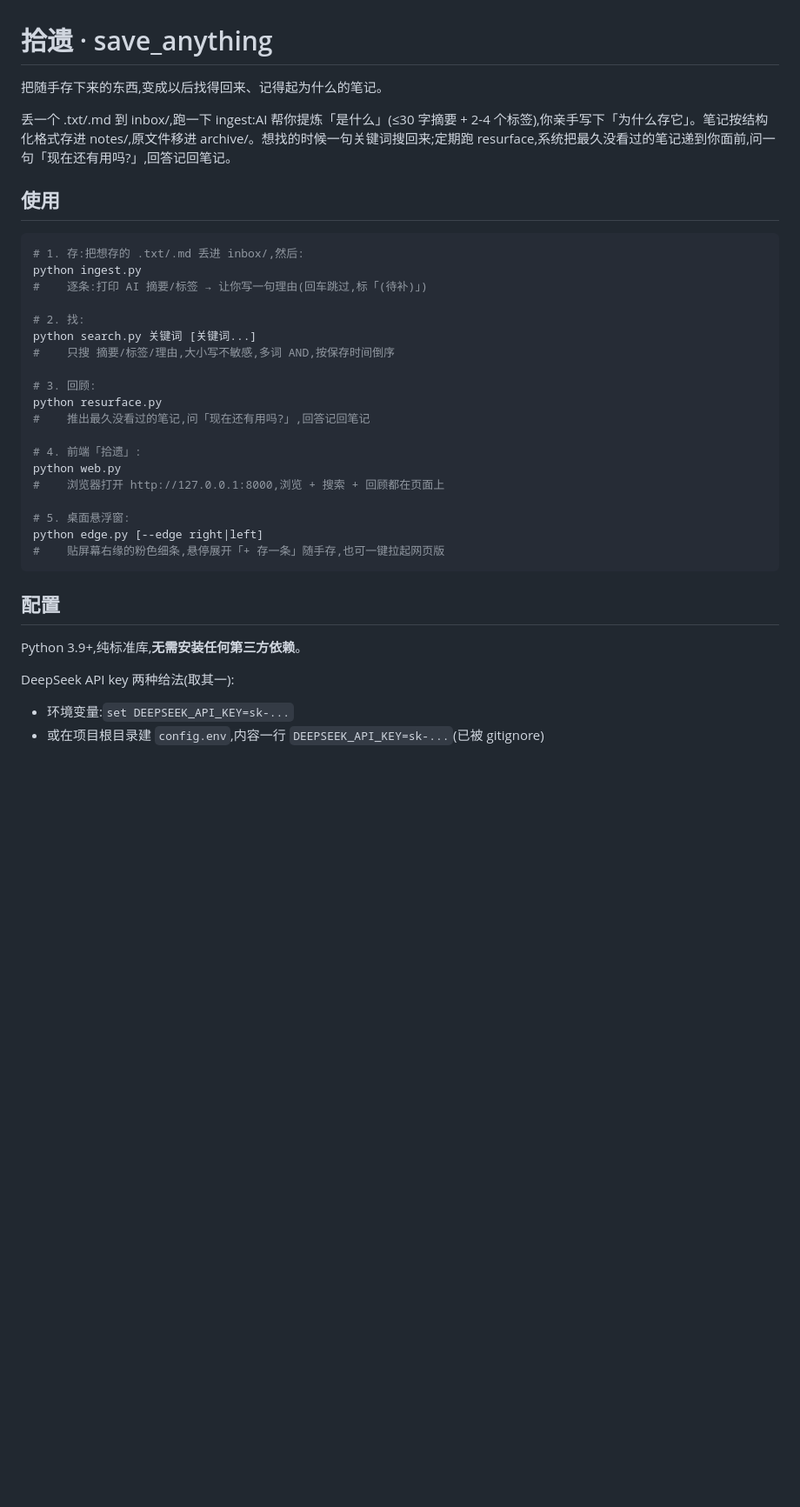
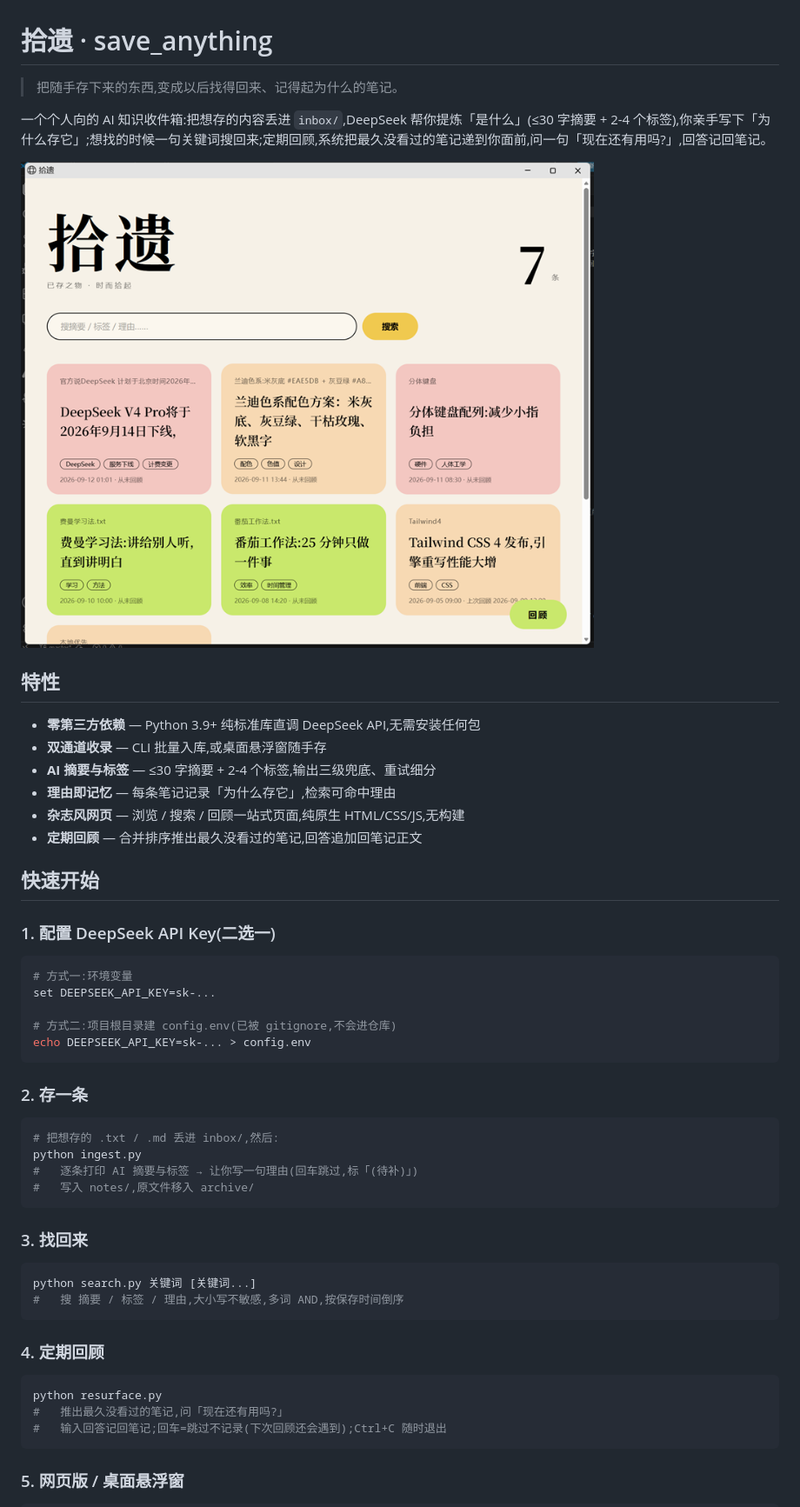
Before and after one commit to hellowordwerrr/save_anything, a Markdown page: README.md, the part around the change printed below. Shown: that part at 87% size. GitHub-like rendering; pictures changed too: docs/img/web.png (added); blank space fills up the shorter version.

Commit message:
docs: professional README with web screenshot; add demo notes; exclude personal notes

````diff
--- a/README.md
+++ b/README.md
@@ -1,38 +1,55 @@
 # 拾遗 · save_anything
 
-把随手存下来的东西,变成以后找得回来、记得起为什么的笔记。
+> 把随手存下来的东西,变成以后找得回来、记得起为什么的笔记。
 
-丢一个 .txt/.md 到 inbox/,跑一下 ingest:AI 帮你提炼「是什么」(≤30 字摘要 + 2-4 个标签),你亲手写下「为什么存它」。笔记按结构化格式存进 notes/,原文件移进 archive/。想找的时候一句关键词搜回来;定期跑 resurface,系统把最久没看过的笔记递到你面前,问一句「现在还有用吗?」,回答记回笔记。
+一个个人向的 AI 知识收件箱:把想存的内容丢进 `inbox/`,DeepSeek 帮你提炼「是什么」(≤30 字摘要 + 2-4 个标签),你亲手写下「为什么存它」;想找的时候一句关键词搜回来;定期回顾,系统把最久没看过的笔记递到你面前,问一句「现在还有用吗?」,回答记回笔记。
 
-## 使用
+![网页版界面](docs/img/web.png)
+
+## 特性
+
+- **零第三方依赖** — Python 3.9+ 纯标准库直调 DeepSeek API,无需安装任何包
+- **双通道收录** — CLI 批量入库,或桌面悬浮窗随手存
+- **AI 摘要与标签** — ≤30 字摘要 + 2-4 个标签,输出三级兜底、重试细分
+- **理由即记忆** — 每条笔记记录「为什么存它」,检索可命中理由
+- **杂志风网页** — 浏览 / 搜索 / 回顾一站式页面,纯原生 HTML/CSS/JS,无构建
+- **定期回顾** — 合并排序推出最久没看过的笔记,回答追加回笔记正文
+
+## 快速开始
+
+### 1. 配置 DeepSeek API Key(二选一)
 
 ```bash
-# 1. 存:把想存的 .txt/.md 丢进 inbox/,然后:
-python ingest.py
-#    逐条:打印 AI 摘要/标签 → 让你写一句理由(回车跳过,标「(待补)」)
+# 方式一:环境变量
+set DEEPSEEK_API_KEY=sk-...
 
-# 2. 找:
-python search.py 关键词 [关键词...]
-#    只搜 摘要/标签/理由,大小写不敏感,多词 AND,按保存时间倒序
-
-# 3. 回顾:
-python resurface.py
-#    推出最久没看过的笔记,问「现在还有用吗?」,回答记回笔记
-
-# 4. 前端「拾遗」:
-python web.py
-#    浏览器打开 http://127.0.0.1:8000,浏览 + 搜索 + 回顾都在页面上
-
-# 5. 桌面悬浮窗:
-python edge.py [--edge right|left]
-#    贴屏幕右缘的粉色细条,悬停展开「+ 存一条」随手存,也可一键拉起网页版
+# 方式二:项目根目录建 config.env(已被 gitignore,不会进仓库)
+echo DEEPSEEK_API_KEY=sk-... > config.env
 ```
 
-## 配置
+### 2. 存一条
 
-Python 3.9+,纯标准库,**无需安装任何第三方依赖**。
+```bash
+# 把想存的 .txt / .md 丢进 inbox/,然后:
+python ingest.py
+#   逐条打印 AI 摘要与标签 → 让你写一句理由(回车跳过,标「(待补)」)
+#   写入 notes/,原文件移入 archive/
+```
 
-DeepSeek API key 两种给法(取其一):
+### 3. 找回来
 
-- 环境变量:`set DEEPSEEK_API_KEY=sk-...`
-- 或在项目根目录建 `config.env`,内容一行 `DEEPSEEK_API_KEY=sk-...`(已被 gitignore)
+```bash
+python search.py 关键词 [关键词...]
+#   搜 摘要 / 标签 / 理由,大小写不敏感,多词 AND,按保存时间倒序
+```
+
+### 4. 定期回顾
+
+```bash
+python resurface.py
+#   推出最久没看过的笔记,问「现在还有用吗?」
+#   输入回答记回笔记;回车=跳过不记录(下次回顾还会遇到);Ctrl+C 随时退出
+```
+
+### 5. 网页版 / 桌面悬浮窗
+
````
Also changed, not shown: other parts of README.md (+50 -31 lines), notes/Tailwind4.md (added, +9 -0 lines), notes/分体键盘.md (added, +9 -0 lines), notes/本地优先.md (added, +10 -0 lines), notes/番茄工作法.txt.md (added, +9 -0 lines), notes/费曼学习法.txt.md (added, +9 -0 lines), 1 other file.
